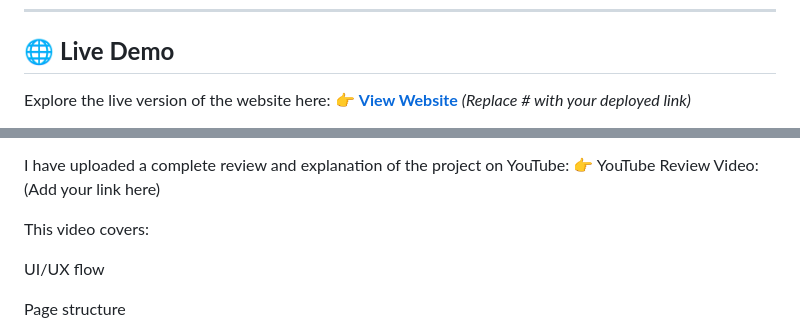
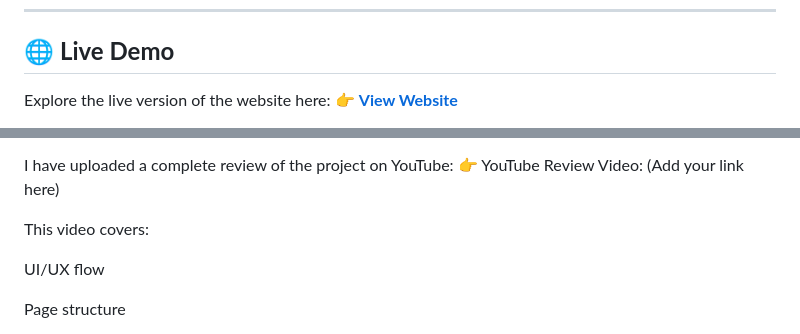
Before and after one commit to kishore-630/E-commerce_webpage, a Markdown page: README.md, 2 parts joined by grey strips. Drawn GitHub-style.

Commit message:
Update README.md
Updated the README for clarity and formatting.

```diff
--- a/README.md
+++ b/README.md
@@ -9,5 +9,5 @@
 ## 🌐 **Live Demo**
 
 Explore the live version of the website here:
-👉 **[View Website](#)** *(Replace # with your deployed link)*
+👉 **[View Website](#)**
 
@@ -16,7 +16,7 @@ Explore the live version of the website here:
 
 🎥 Project Review Video
 
-I have uploaded a complete review and explanation of the project on YouTube:
+I have uploaded a complete review of the project on YouTube:
 👉 YouTube Review Video: (Add your link here)
 
 This video covers:
```
Also changed, not shown: other parts of README.md (+1 -1 lines).
